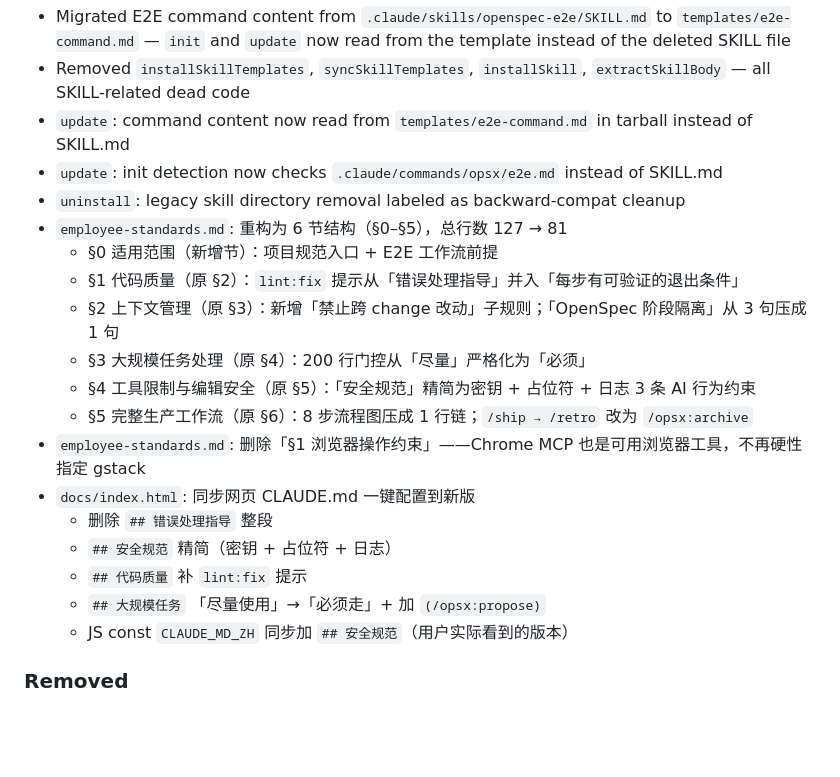
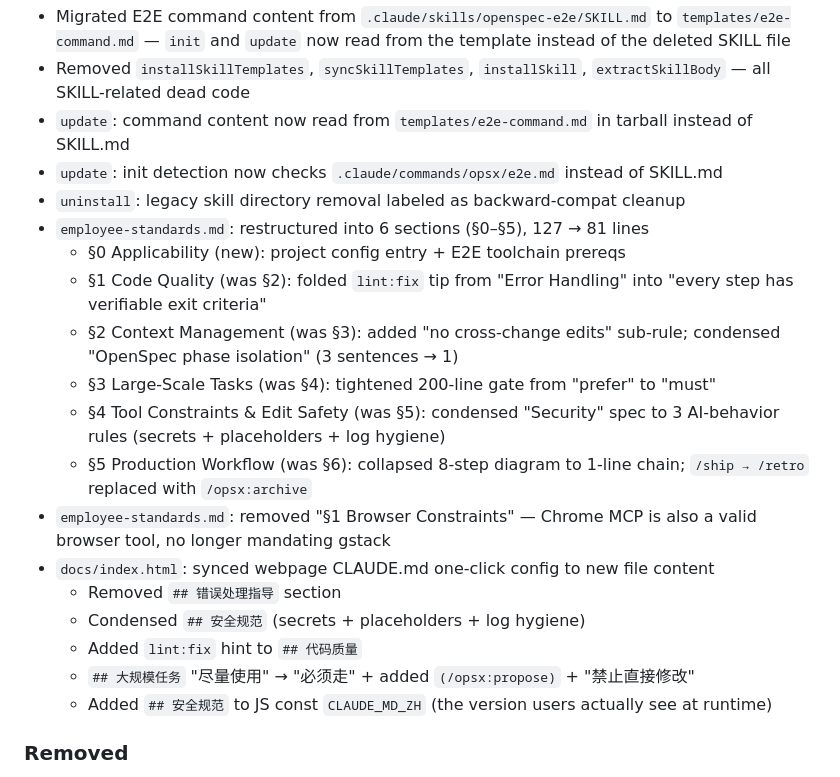
Before and after one commit to wxhou/openspec-playwright, a Markdown page: CHANGELOG.md, the part around the change. Rendered like a GitHub page; blank space fills up the shorter version.

Commit message:
docs: rewrite 0.3.30 changelog entries in English
Co-Authored-By: Claude <noreply@anthropic.com>

```diff
--- a/CHANGELOG.md
+++ b/CHANGELOG.md
@@ -16,20 +16,20 @@ and this project adheres to [Semantic Versioning](https://semver.org/spec/v2.0.0
 - `update`: command content now read from `templates/e2e-command.md` in tarball instead of SKILL.md
 - `update`: init detection now checks `.claude/commands/opsx/e2e.md` instead of SKILL.md
 - `uninstall`: legacy skill directory removal labeled as backward-compat cleanup
-- `employee-standards.md`: 重构为 6 节结构（§0–§5），总行数 127 → 81
-  - §0 适用范围（新增节）：项目规范入口 + E2E 工作流前提
-  - §1 代码质量（原 §2）：`lint:fix` 提示从「错误处理指导」并入「每步有可验证的退出条件」
-  - §2 上下文管理（原 §3）：新增「禁止跨 change 改动」子规则；「OpenSpec 阶段隔离」从 3 句压成 1 句
-  - §3 大规模任务处理（原 §4）：200 行门控从「尽量」严格化为「必须」
-  - §4 工具限制与编辑安全（原 §5）：「安全规范」精简为密钥 + 占位符 + 日志 3 条 AI 行为约束
-  - §5 完整生产工作流（原 §6）：8 步流程图压成 1 行链；`/ship → /retro` 改为 `/opsx:archive`
-- `employee-standards.md`: 删除「§1 浏览器操作约束」——Chrome MCP 也是可用浏览器工具，不再硬性指定 gstack
-- `docs/index.html`: 同步网页 CLAUDE.md 一键配置到新版
-  - 删除 `## 错误处理指导` 整段
-  - `## 安全规范` 精简（密钥 + 占位符 + 日志）
-  - `## 代码质量` 补 `lint:fix` 提示
-  - `## 大规模任务` 「尽量使用」→「必须走」+ 加 `(/opsx:propose)`
-  - JS const `CLAUDE_MD_ZH` 同步加 `## 安全规范`（用户实际看到的版本）
+- `employee-standards.md`: restructured into 6 sections (§0–§5), 127 → 81 lines
+  - §0 Applicability (new): project config entry + E2E toolchain prereqs
+  - §1 Code Quality (was §2): folded `lint:fix` tip from "Error Handling" into "every step has verifiable exit criteria"
+  - §2 Context Management (was §3): added "no cross-change edits" sub-rule; condensed "OpenSpec phase isolation" (3 sentences → 1)
+  - §3 Large-Scale Tasks (was §4): tightened 200-line gate from "prefer" to "must"
+  - §4 Tool Constraints & Edit Safety (was §5): condensed "Security" spec to 3 AI-behavior rules (secrets + placeholders + log hygiene)
+  - §5 Production Workflow (was §6): collapsed 8-step diagram to 1-line chain; `/ship → /retro` replaced with `/opsx:archive`
+- `employee-standards.md`: removed "§1 Browser Constraints" — Chrome MCP is also a valid browser tool, no longer mandating gstack
+- `docs/index.html`: synced webpage CLAUDE.md one-click config to new file content
+  - Removed `## 错误处理指导` section
+  - Condensed `## 安全规范` (secrets + placeholders + log hygiene)
+  - Added `lint:fix` hint to `## 代码质量`
+  - `## 大规模任务` "尽量使用" → "必须走" + added `(/opsx:propose)` + "禁止直接修改"
+  - Added `## 安全规范` to JS const `CLAUDE_MD_ZH` (the version users actually see at runtime)
 
 ### Removed
 
```
